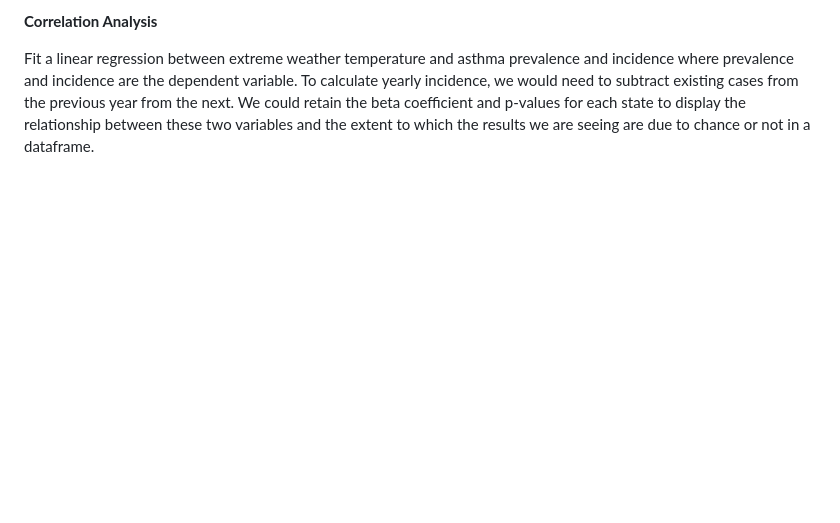
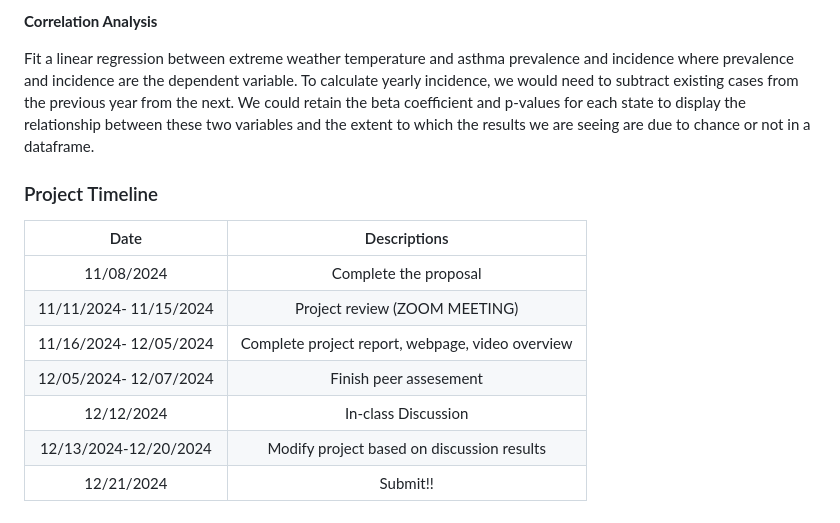
Before and after one commit to zzihanlin/p8105_final, a Markdown page: proposal.md, the part around the change. Drawn GitHub-style; blank space fills up the shorter version.

Commit message:
proposal timeline commit

```diff
--- a/proposal.md
+++ b/proposal.md
@@ -78,3 +78,15 @@ subtract existing cases from the previous year from the next. We could
 retain the beta coefficient and p-values for each state to display the
 relationship between these two variables and the extent to which the
 results we are seeing are due to chance or not in a dataframe.
+
+### Project Timeline
+
+|          Date          |                   Descriptions                   |
+|:----------------------:|:------------------------------------------------:|
+|       11/08/2024       |              Complete the proposal               |
+| 11/11/2024- 11/15/2024 |          Project review (ZOOM MEETING)           |
+| 11/16/2024- 12/05/2024 | Complete project report, webpage, video overview |
+| 12/05/2024- 12/07/2024 |              Finish peer assesement              |
+|       12/12/2024       |               In-class Discussion                |
+| 12/13/2024-12/20/2024  |    Modify project based on discussion results    |
+|       12/21/2024       |                     Submit!!                     |
```
